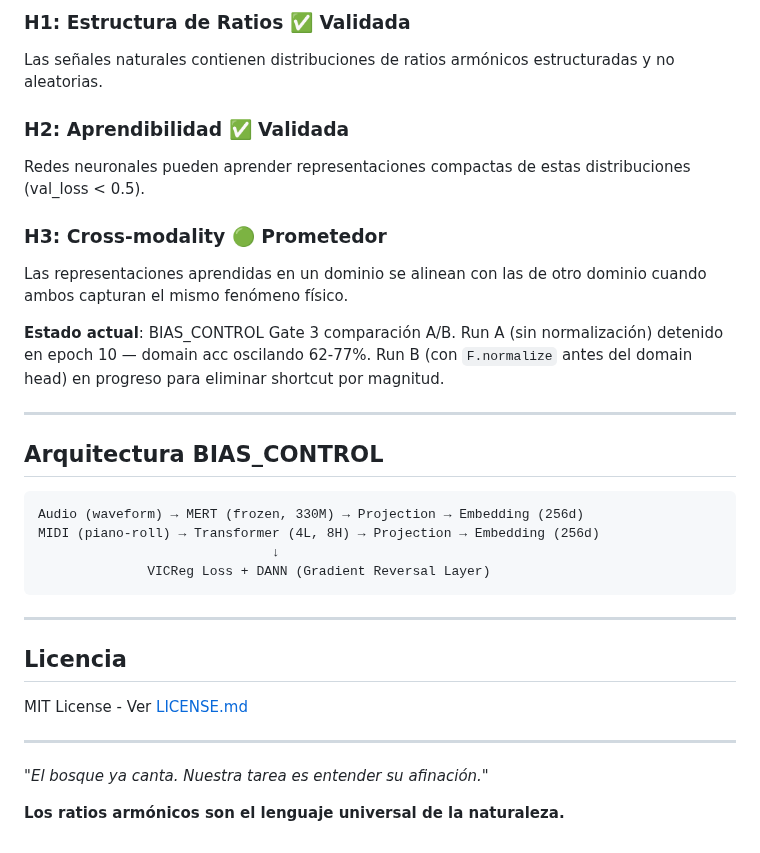
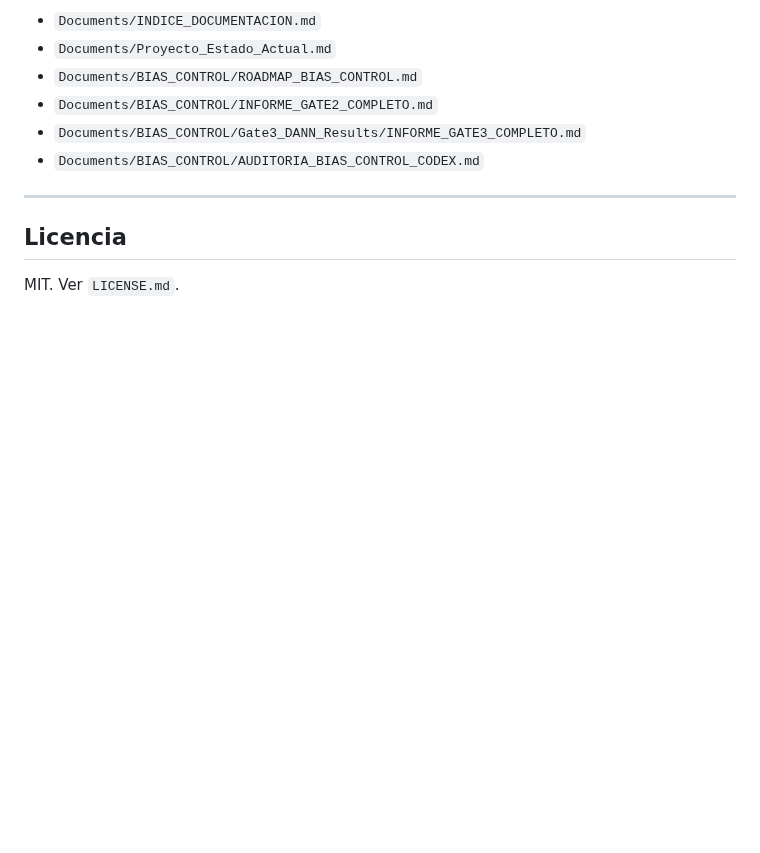
Before and after one commit to Mar-IA-no/Phideus, a Markdown page: README.md, the part around one of its changes. GitHub-like rendering; blank space fills up the shorter version.

````diff
--- a/README.md
+++ b/README.md
@@ -154,34 +119,13 @@ python experiments/bias_control/run_all_gates.py \
 
-### H1: Estructura de Ratios ✅ Validada
-Las señales naturales contienen distribuciones de ratios armónicos estructuradas y no aleatorias.
-
-### H2: Aprendibilidad ✅ Validada
-Redes neuronales pueden aprender representaciones compactas de estas distribuciones (val_loss < 0.5).
-
-### H3: Cross-modality 🟢 Prometedor
-Las representaciones aprendidas en un dominio se alinean con las de otro dominio cuando ambos capturan el mismo fenómeno físico.
-
-**Estado actual**: BIAS_CONTROL Gate 3 comparación A/B. Run A (sin normalización) detenido en epoch 10 — domain acc oscilando 62-77%. Run B (con `F.normalize` antes del domain head) en progreso para eliminar shortcut por magnitud.
-
----
-
-## Arquitectura BIAS_CONTROL
-
-```
-Audio (waveform) → MERT (frozen, 330M) → Projection → Embedding (256d)
-MIDI (piano-roll) → Transformer (4L, 8H) → Projection → Embedding (256d)
-                              ↓
-              VICReg Loss + DANN (Gradient Reversal Layer)
-```
+- `Documents/INDICE_DOCUMENTACION.md`
+- `Documents/Proyecto_Estado_Actual.md`
+- `Documents/BIAS_CONTROL/ROADMAP_BIAS_CONTROL.md`
+- `Documents/BIAS_CONTROL/INFORME_GATE2_COMPLETO.md`
+- `Documents/BIAS_CONTROL/Gate3_DANN_Results/INFORME_GATE3_COMPLETO.md`
+- `Documents/BIAS_CONTROL/AUDITORIA_BIAS_CONTROL_CODEX.md`
 
 ---
 
 ## Licencia
 
-MIT License - Ver [LICENSE.md](LICENSE.md)
-
----
-
-*"El bosque ya canta. Nuestra tarea es entender su afinación."*
-
-**Los ratios armónicos son el lenguaje universal de la naturaleza.**
+MIT. Ver `LICENSE.md`.
````
Also changed, not shown: other parts of README.md (+78 -113 lines).
